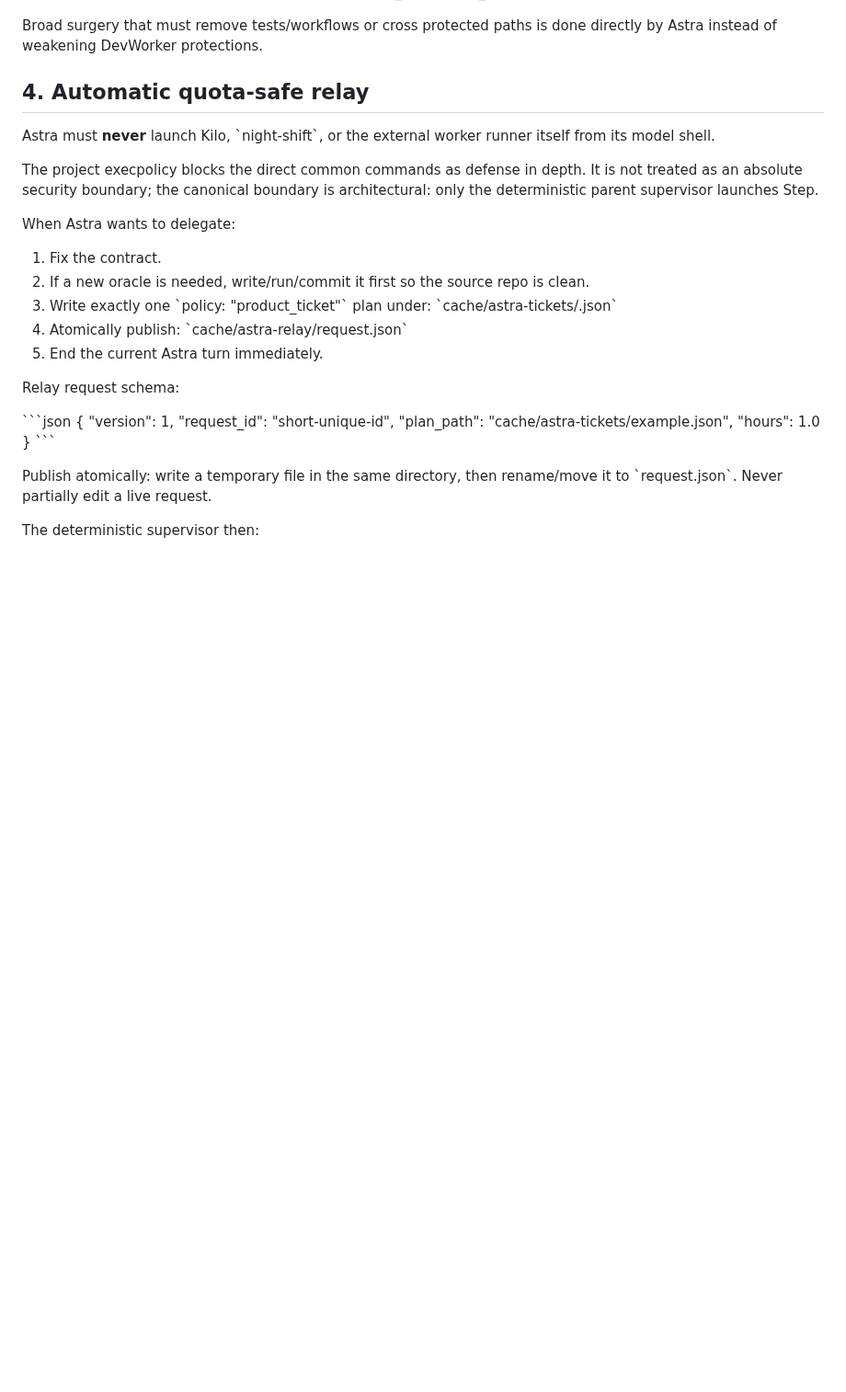
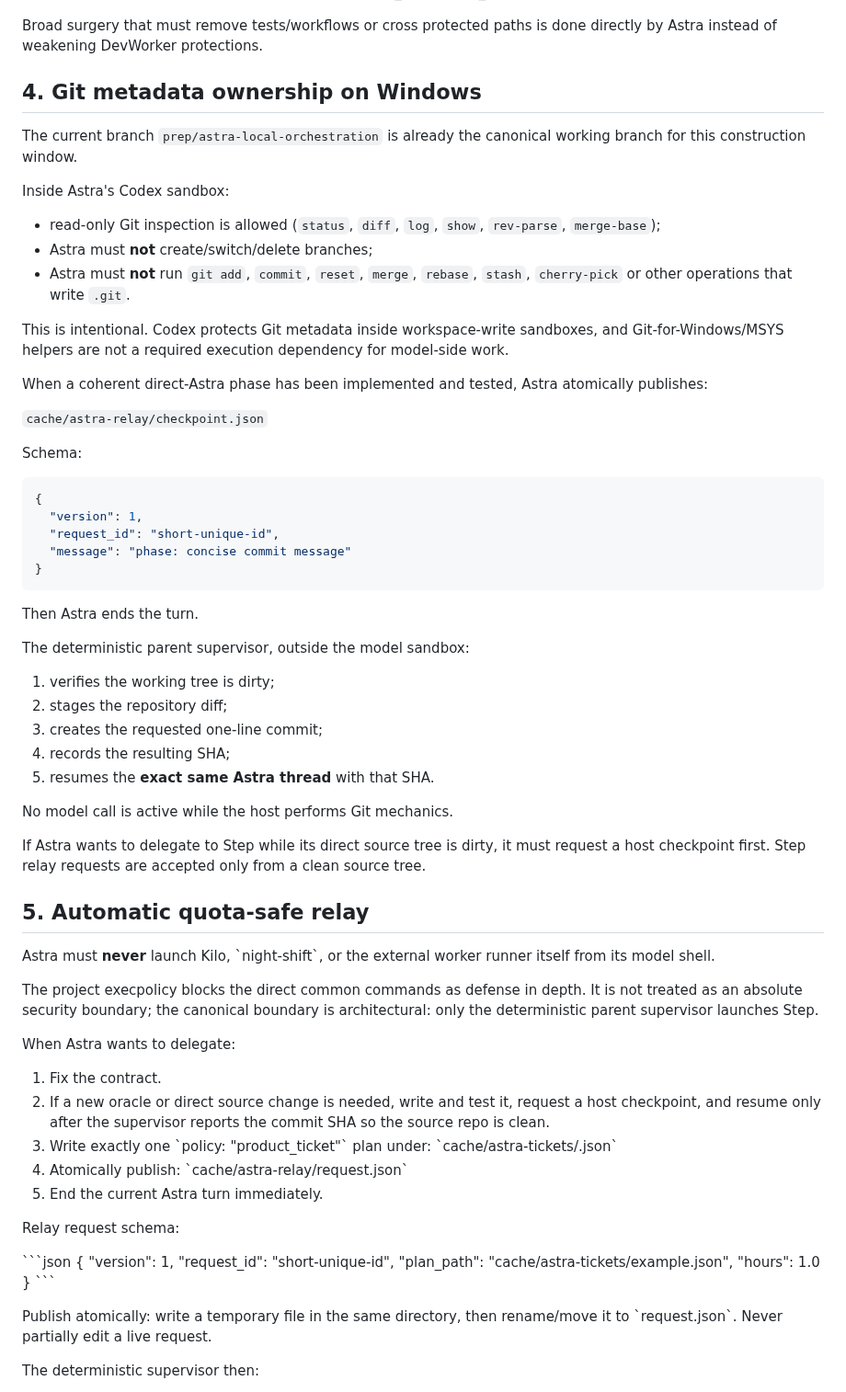
Before and after one commit to saillardsimon71-del/Octopus, a Markdown page: docs/migrations/CODEX_START_2026-09-25.md, the part around one of its changes. Shown at 92% size. Drawn GitHub-style; blank space fills up the shorter version.

Commit message:
docs: make host supervisor own Astra Git checkpoints

````diff
--- a/docs/migrations/CODEX_START_2026-09-25.md
+++ b/docs/migrations/CODEX_START_2026-09-25.md
@@ -93,7 +93,45 @@ Keep \`allow_declarative_fallback=false\`.
 
 Broad surgery that must remove tests/workflows or cross protected paths is done directly by Astra instead of weakening DevWorker protections.
 
-## 4. Automatic quota-safe relay
+## 4. Git metadata ownership on Windows
+
+The current branch `prep/astra-local-orchestration` is already the canonical working branch for this construction window.
+
+Inside Astra's Codex sandbox:
+- read-only Git inspection is allowed (`status`, `diff`, `log`, `show`, `rev-parse`, `merge-base`);
+- Astra must **not** create/switch/delete branches;
+- Astra must **not** run `git add`, `commit`, `reset`, `merge`, `rebase`, `stash`, `cherry-pick` or other operations that write `.git`.
+
+This is intentional. Codex protects Git metadata inside workspace-write sandboxes, and Git-for-Windows/MSYS helpers are not a required execution dependency for model-side work.
+
+When a coherent direct-Astra phase has been implemented and tested, Astra atomically publishes:
+
+`cache/astra-relay/checkpoint.json`
+
+Schema:
+
+```json
+{
+  "version": 1,
+  "request_id": "short-unique-id",
+  "message": "phase: concise commit message"
+}
+```
+
+Then Astra ends the turn.
+
+The deterministic parent supervisor, outside the model sandbox:
+1. verifies the working tree is dirty;
+2. stages the repository diff;
+3. creates the requested one-line commit;
+4. records the resulting SHA;
+5. resumes the **exact same Astra thread** with that SHA.
+
+No model call is active while the host performs Git mechanics.
+
+If Astra wants to delegate to Step while its direct source tree is dirty, it must request a host checkpoint first. Step relay requests are accepted only from a clean source tree.
+
+## 5. Automatic quota-safe relay
 
 Astra must **never** launch Kilo, \`night-shift\`, or the external worker runner itself from its model shell.
 
@@ -102,7 +140,7 @@ The project execpolicy blocks the direct common commands as defense in depth. It
 When Astra wants to delegate:
 
 1. Fix the contract.
-2. If a new oracle is needed, write/run/commit it first so the source repo is clean.
+2. If a new oracle or direct source change is needed, write and test it, request a host checkpoint, and resume only after the supervisor reports the commit SHA so the source repo is clean.
 3. Write exactly one \`policy: "product_ticket"\` plan under:
    \`cache/astra-tickets/<ticket>.json\`
 4. Atomically publish:
````
Also changed, not shown: other parts of docs/migrations/CODEX_START_2026-09-25.md (+5 -5 lines).
